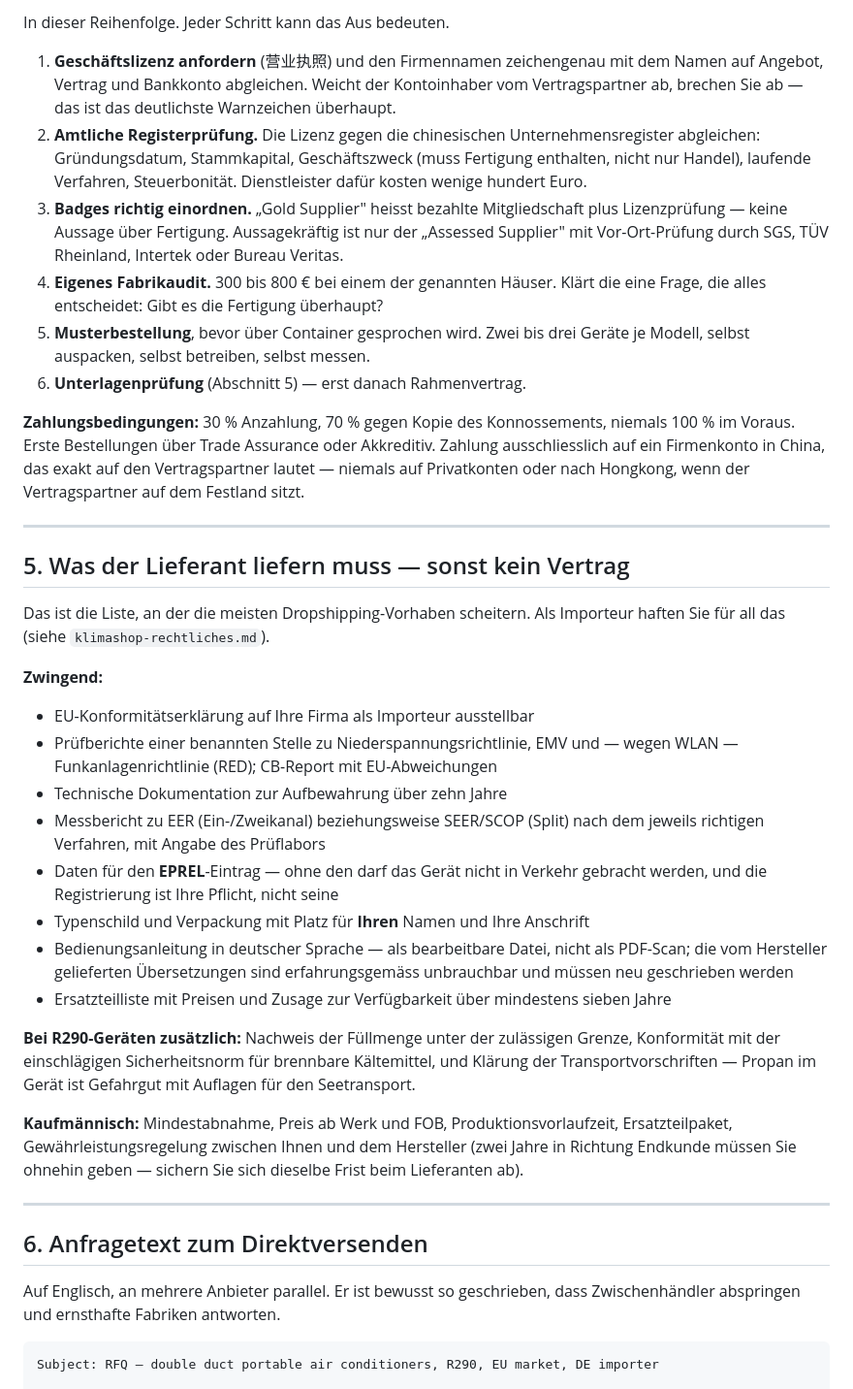
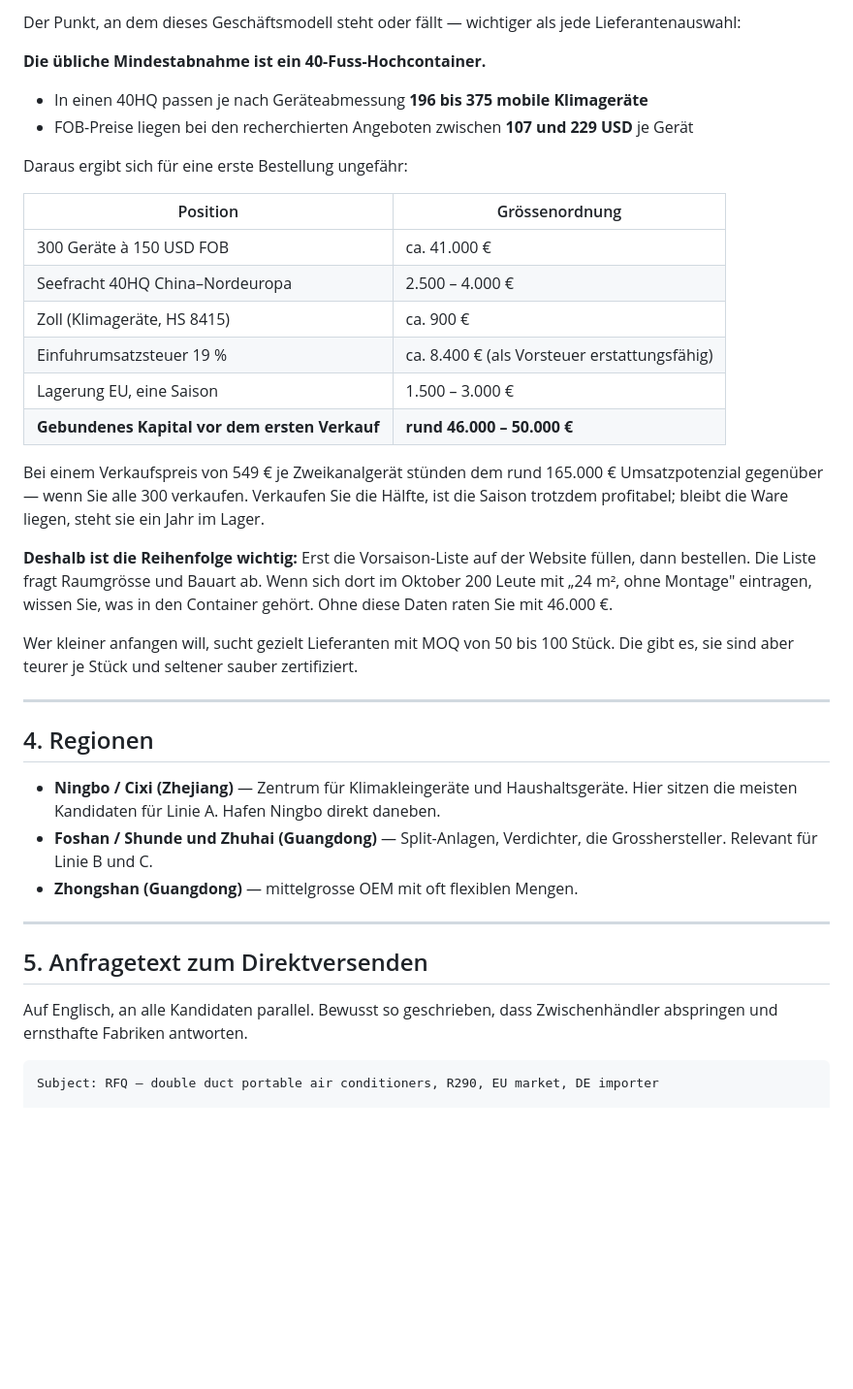
Before and after one commit to berndklotzek/DKL, a Markdown page: docs/klimashop-beschaffung.md, the part around one of its changes. Shown at 97% size. Drawn GitHub-style; blank space fills up the shorter version.

````diff
--- a/docs/klimashop-beschaffung.md
+++ b/docs/klimashop-beschaffung.md
@@ -102,69 +127,54 @@ den EU-Markt bereits bedienen — also mit denen, deren Papiere stimmen.
 
-In dieser Reihenfolge. Jeder Schritt kann das Aus bedeuten.
+Der Punkt, an dem dieses Geschäftsmodell steht oder fällt — wichtiger als jede
+Lieferantenauswahl:
 
-1. **Geschäftslizenz anfordern** (营业执照) und den Firmennamen zeichengenau mit
-   dem Namen auf Angebot, Vertrag und Bankkonto abgleichen. Weicht der
-   Kontoinhaber vom Vertragspartner ab, brechen Sie ab — das ist das
-   deutlichste Warnzeichen überhaupt.
-2. **Amtliche Registerprüfung.** Die Lizenz gegen die chinesischen
-   Unternehmensregister abgleichen: Gründungsdatum, Stammkapital,
-   Geschäftszweck (muss Fertigung enthalten, nicht nur Handel), laufende
-   Verfahren, Steuerbonität. Dienstleister dafür kosten wenige hundert Euro.
-3. **Badges richtig einordnen.** „Gold Supplier" heisst bezahlte Mitgliedschaft
-   plus Lizenzprüfung — keine Aussage über Fertigung. Aussagekräftig ist nur der
-   „Assessed Supplier" mit Vor-Ort-Prüfung durch SGS, TÜV Rheinland, Intertek
-   oder Bureau Veritas.
-4. **Eigenes Fabrikaudit.** 300 bis 800 € bei einem der genannten Häuser. Klärt
-   die eine Frage, die alles entscheidet: Gibt es die Fertigung überhaupt?
-5. **Musterbestellung**, bevor über Container gesprochen wird. Zwei bis drei
-   Geräte je Modell, selbst auspacken, selbst betreiben, selbst messen.
-6. **Unterlagenprüfung** (Abschnitt 5) — erst danach Rahmenvertrag.
+**Die übliche Mindestabnahme ist ein 40-Fuss-Hochcontainer.**
 
-**Zahlungsbedingungen:** 30 % Anzahlung, 70 % gegen Kopie des Konnossements,
-niemals 100 % im Voraus. Erste Bestellungen über Trade Assurance oder Akkreditiv.
-Zahlung ausschliesslich auf ein Firmenkonto in China, das exakt auf den
-Vertragspartner lautet — niemals auf Privatkonten oder nach Hongkong, wenn der
-Vertragspartner auf dem Festland sitzt.
+- In einen 40HQ passen je nach Geräteabmessung **196 bis 375 mobile Klimageräte**
+- FOB-Preise liegen bei den recherchierten Angeboten zwischen **107 und 229 USD**
+  je Gerät
+
+Daraus ergibt sich für eine erste Bestellung ungefähr:
+
+| Position | Grössenordnung |
+|---|---|
+| 300 Geräte à 150 USD FOB | ca. 41.000 € |
+| Seefracht 40HQ China–Nordeuropa | 2.500 – 4.000 € |
+| Zoll (Klimageräte, HS 8415) | ca. 900 € |
+| Einfuhrumsatzsteuer 19 % | ca. 8.400 € (als Vorsteuer erstattungsfähig) |
+| Lagerung EU, eine Saison | 1.500 – 3.000 € |
+| **Gebundenes Kapital vor dem ersten Verkauf** | **rund 46.000 – 50.000 €** |
+
+Bei einem Verkaufspreis von 549 € je Zweikanalgerät stünden dem rund 165.000 €
+Umsatzpotenzial gegenüber — wenn Sie alle 300 verkaufen. Verkaufen Sie die
+Hälfte, ist die Saison trotzdem profitabel; bleibt die Ware liegen, steht sie
+ein Jahr im Lager.
+
+**Deshalb ist die Reihenfolge wichtig:** Erst die Vorsaison-Liste auf der
+Website füllen, dann bestellen. Die Liste fragt Raumgrösse und Bauart ab. Wenn
+sich dort im Oktober 200 Leute mit „24 m², ohne Montage" eintragen, wissen Sie,
+was in den Container gehört. Ohne diese Daten raten Sie mit 46.000 €.
+
+Wer kleiner anfangen will, sucht gezielt Lieferanten mit MOQ von 50 bis 100
+Stück. Die gibt es, sie sind aber teurer je Stück und seltener sauber
+zertifiziert.
 
 ---
 
-## 5. Was der Lieferant liefern muss — sonst kein Vertrag
+## 4. Regionen
 
-Das ist die Liste, an der die meisten Dropshipping-Vorhaben scheitern. Als
-Importeur haften Sie für all das (siehe `klimashop-rechtliches.md`).
-
-**Zwingend:**
-
-- EU-Konformitätserklärung auf Ihre Firma als Importeur ausstellbar
-- Prüfberichte einer benannten Stelle zu Niederspannungsrichtlinie, EMV und —
-  wegen WLAN — Funkanlagenrichtlinie (RED); CB-Report mit EU-Abweichungen
-- Technische Dokumentation zur Aufbewahrung über zehn Jahre
-- Messbericht zu EER (Ein-/Zweikanal) beziehungsweise SEER/SCOP (Split) nach dem
-  jeweils richtigen Verfahren, mit Angabe des Prüflabors
-- Daten für den **EPREL**-Eintrag — ohne den darf das Gerät nicht in Verkehr
-  gebracht werden, und die Registrierung ist Ihre Pflicht, nicht seine
-- Typenschild und Verpackung mit Platz für **Ihren** Namen und Ihre Anschrift
-- Bedienungsanleitung in deutscher Sprache — als bearbeitbare Datei, nicht als
-  PDF-Scan; die vom Hersteller gelieferten Übersetzungen sind erfahrungsgemäss
-  unbrauchbar und müssen neu geschrieben werden
-- Ersatzteilliste mit Preisen und Zusage zur Verfügbarkeit über mindestens
-  sieben Jahre
-
-**Bei R290-Geräten zusätzlich:** Nachweis der Füllmenge unter der zulässigen
-Grenze, Konformität mit der einschlägigen Sicherheitsnorm für brennbare
-Kältemittel, und Klärung der Transportvorschriften — Propan im Gerät ist
-Gefahrgut mit Auflagen für den Seetransport.
-
-**Kaufmännisch:** Mindestabnahme, Preis ab Werk und FOB, Produktionsvorlaufzeit,
-Ersatzteilpaket, Gewährleistungsregelung zwischen Ihnen und dem Hersteller
-(zwei Jahre in Richtung Endkunde müssen Sie ohnehin geben — sichern Sie sich
-dieselbe Frist beim Lieferanten ab).
+- **Ningbo / Cixi (Zhejiang)** — Zentrum für Klimakleingeräte und
+  Haushaltsgeräte. Hier sitzen die meisten Kandidaten für Linie A. Hafen Ningbo
+  direkt daneben.
+- **Foshan / Shunde und Zhuhai (Guangdong)** — Split-Anlagen, Verdichter, die
+  Grosshersteller. Relevant für Linie B und C.
+- **Zhongshan (Guangdong)** — mittelgrosse OEM mit oft flexiblen Mengen.
 
 ---
 
-## 6. Anfragetext zum Direktversenden
+## 5. Anfragetext zum Direktversenden
 
-Auf Englisch, an mehrere Anbieter parallel. Er ist bewusst so geschrieben, dass
+Auf Englisch, an alle Kandidaten parallel. Bewusst so geschrieben, dass
 Zwischenhändler abspringen und ernsthafte Fabriken antworten.
 
 ```
````
Also changed, not shown: other parts of docs/klimashop-beschaffung.md (+173 -87 lines).
